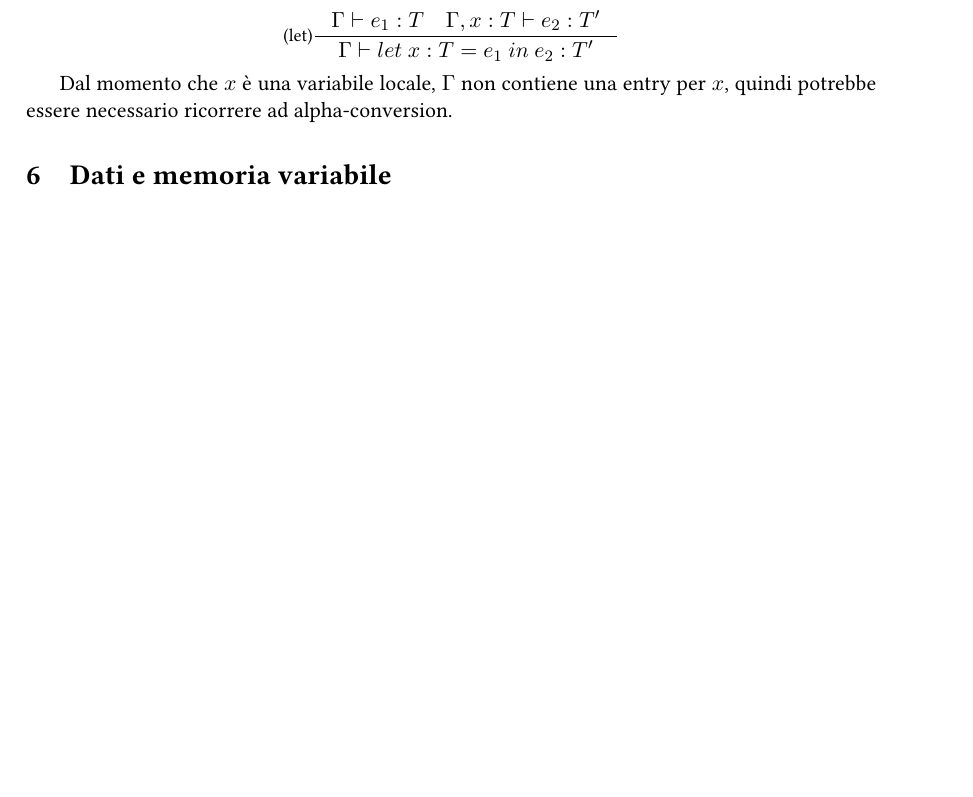
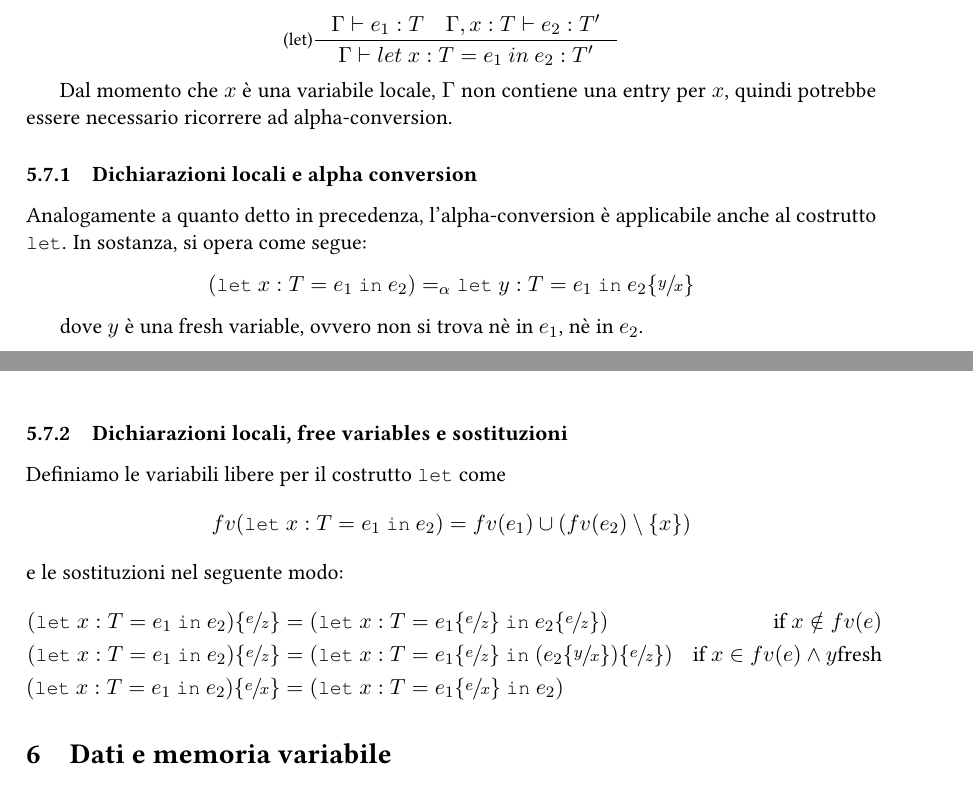
Before and after one commit to sentientmachin3/dispense-info-univr, a LaTeX document (magistrale/linguaggi/linguaggi-mag.tex): part of page 13 of 13 before the commit and two parts of pages 14 and 15 of 15 after it, the two joined at a grey line, cut so that both start at the same text, the shorter picture padded with empty space. The pictures show the PDF file magistrale/linguaggi/linguaggi-mag.pdf that the author committed with the source.

Commit message:
Local declarations #2

```diff
--- a/magistrale/linguaggi/linguaggi-mag.tex
+++ b/magistrale/linguaggi/linguaggi-mag.tex
@@ -472,3 +472,16 @@ Estendiamo la sintassi con \[ e::=\ \dots |\ \text{let } x:T = e_1\text{ in } e_
 
 Dal momento che $x$ è una variabile locale, $\Gamma$ non contiene una entry per $x$, quindi potrebbe essere necessario ricorrere ad alpha-conversion.
 
+\subsubsection{Dichiarazioni locali e alpha conversion}
+Analogamente a quanto detto in precedenza, l'alpha-conversion è applicabile anche al costrutto \lstinline|let|.
+In sostanza, si opera come segue: \[ (\code{let}\ x:T = e_1\ \code{in}\ e_2) =_\alpha \code{let}\ y:T = e_1\ \code{in}\ \subs{e_2}{y}{x} \]
+
+dove $y$ è una fresh variable, ovvero non si trova nè in $e_1$, nè in $e_2$.
+
+\subsubsection{Dichiarazioni locali, free variables e sostituzioni}
+Definiamo le variabili libere per il costrutto \lstinline|let| come \[ fv(\code{let}\ x:T = e_1\ \code{in}\ e_2)  = fv(e_1) \cup (fv(e_2) \setminus \lbrace x \rbrace) \]
+e le sostituzioni nel seguente modo: \begin{align*}
+	\subs{(\code{let}\ x:T = e_1\ \code{in}\ e_2)}{e}{z} &= (\code{let}\ x:T = \subs{e_1}{e}{z}\ \code{in}\ \subs{e_2}{e}{z}) &\text{if } x \notin fv(e) \\
+	 \subs{(\code{let}\ x:T = e_1\ \code{in}\ e_2)}{e}{z} &= (\code{let}\ x:T = \subs{e_1}{e}{z}\ \code{in}\ (\subs{e_2}{y}{x}) \lbrace \sfrac{e}{z} \rbrace) &\text{if } x \in fv(e) \wedge y \text{fresh} \\
+	 \subs{(\code{let}\ x:T = e_1\ \code{in}\ e_2)}{e}{x} &= (\code{let}\ x:T = \subs{e_1}{e}{x}\ \code{in}\ e_2) &
+\end{align*}
```
Also changed, not shown: magistrale/analisi-di-sistemi/analisi-di-sistemi.tex (+3 -1 lines), magistrale/analisi-di-sistemi/analisi-di-sistemi.pdf, magistrale/linguaggi/linguaggi-mag.pdf, magistrale/linguaggi/linguaggi-mag.tex (11 more changed lines).
